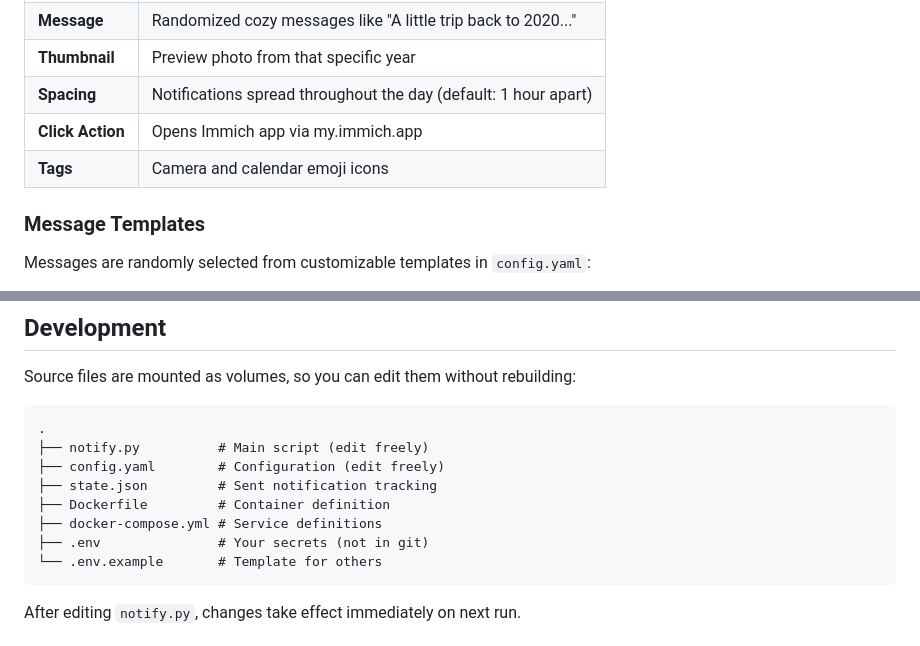
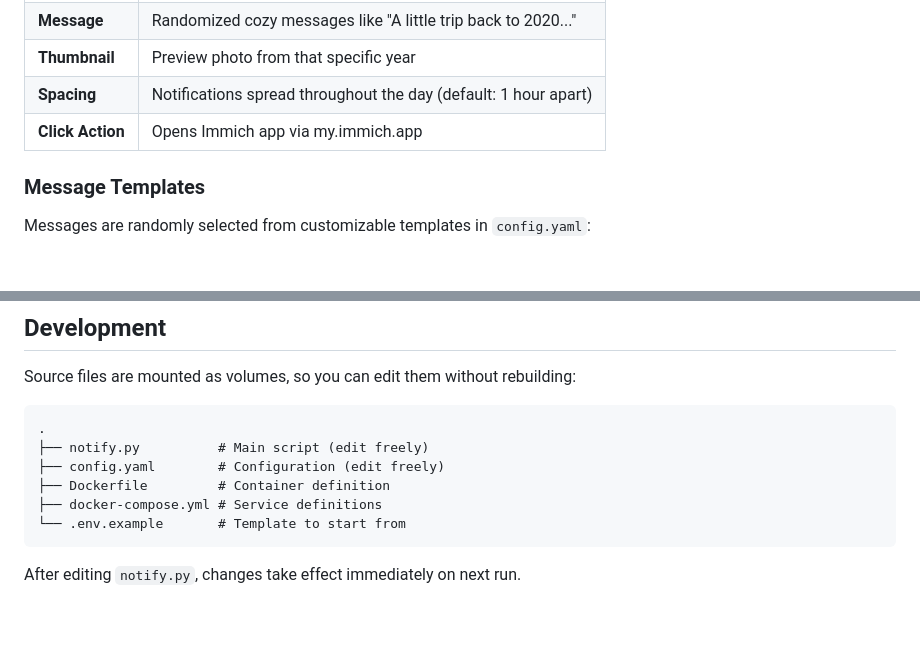
Before and after one commit to ismaildakrory/immich-memories-notify, a Markdown page: README.md, 2 parts joined by grey strips. Drawn GitHub-style; blank space fills up the shorter version.

Commit message:
Update README to reflect changes in project structure
Removed tags and state.json from README.md.

````diff
--- a/README.md
+++ b/README.md
@@ -261,7 +261,6 @@ Then install the ntfy app and add your server.
 | **Thumbnail** | Preview photo from that specific year |
 | **Spacing** | Notifications spread throughout the day (default: 1 hour apart) |
 | **Click Action** | Opens Immich app via my.immich.app |
-| **Tags** | Camera and calendar emoji icons |
 
 ### Message Templates
 
@@ -316,11 +315,9 @@ Source files are mounted as volumes, so you can edit them without rebuilding:
 .
 ├── notify.py          # Main script (edit freely)
 ├── config.yaml        # Configuration (edit freely)
-├── state.json         # Sent notification tracking
 ├── Dockerfile         # Container definition
 ├── docker-compose.yml # Service definitions
-├── .env               # Your secrets (not in git)
-└── .env.example       # Template for others
+└── .env.example       # Template to start from
 ```
 
 After editing `notify.py`, changes take effect immediately on next run.
````
